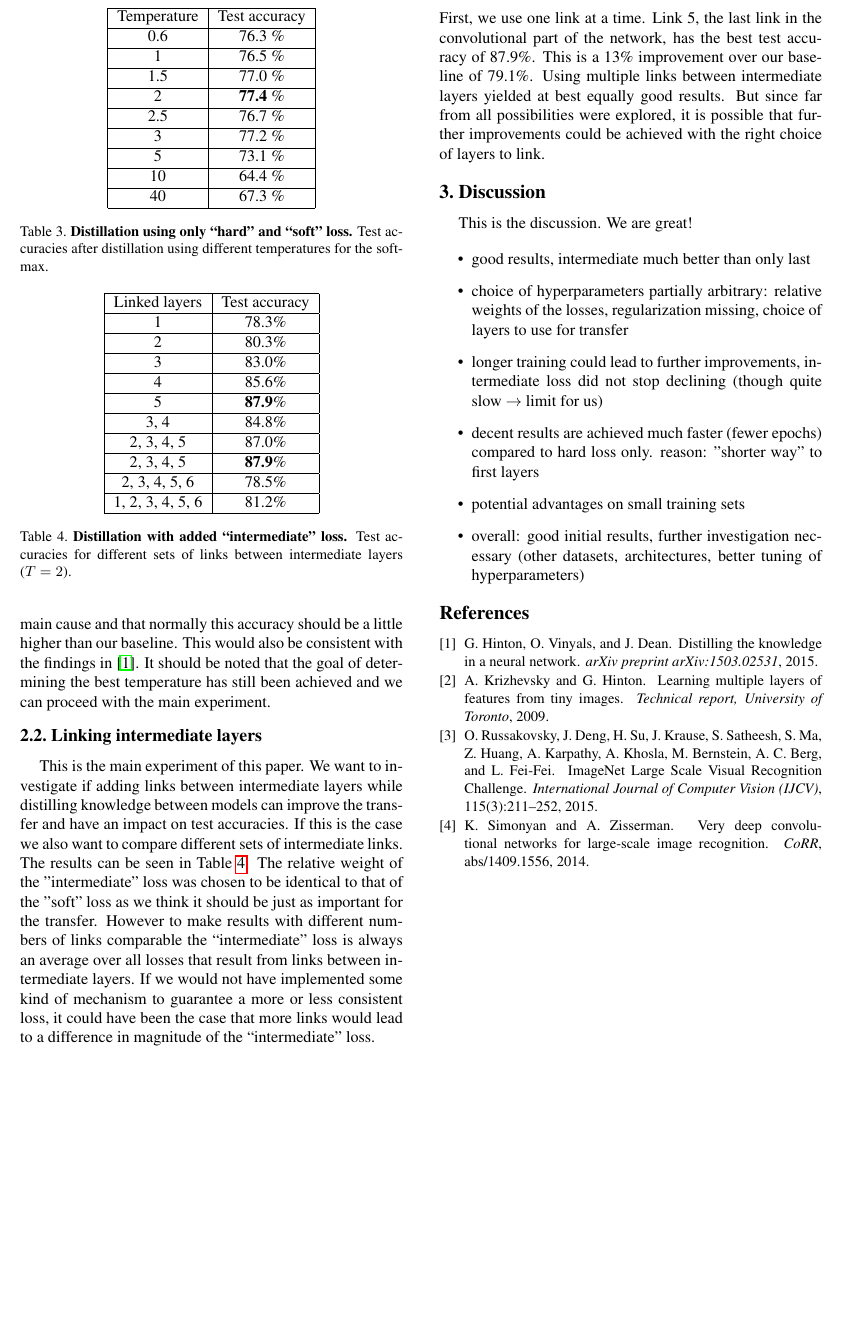
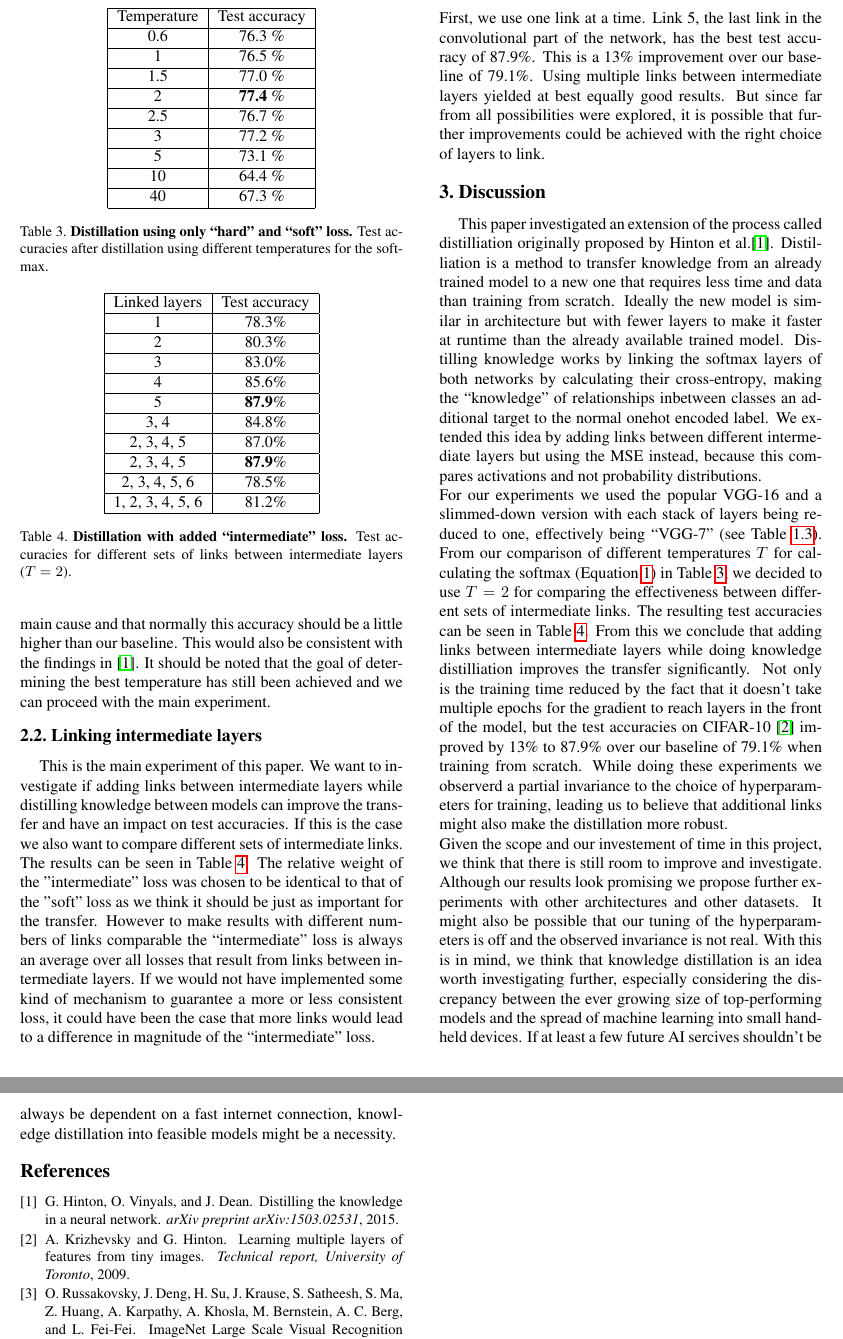
Before and after one commit to luzuku/mlcv-project-2017, a LaTeX paper (cvpr2017AuthorKit/latex/egpaper_final.tex): part of page 3 of 3 before the commit and two parts of pages 3 and 4 of 4 after it, the two joined at a grey line, cut so that both start at the same text, the shorter picture padded with empty space. Compiled offline with pdfLaTeX.

Commit message:
Paper: Add discussion

```diff
--- a/cvpr2017AuthorKit/latex/egpaper_final.tex
+++ b/cvpr2017AuthorKit/latex/egpaper_final.tex
@@ -214,16 +214,17 @@ First, we use one link at a time. Link 5, the last link in the convolutional par
 
 
 \section{Discussion}
-This is the discussion. We are great!
-
-\begin{itemize}
-	\item good results, intermediate much better than only last
-	\item choice of hyperparameters partially arbitrary: relative weights of the losses, regularization missing, choice of layers to use for transfer
-	\item longer training could lead to further improvements, intermediate loss did not stop declining (though quite slow $ \rightarrow $ limit for us)
-	\item decent results are achieved much faster (fewer epochs) compared to hard loss only. reason: "shorter way" to first layers
-	\item potential advantages on small training sets
-	\item overall: good initial results, further investigation necessary (other datasets, architectures, better tuning of hyperparameters)
-\end{itemize}
+This paper investigated an extension of the process called distilliation originally proposed by Hinton et al.\cite{hinton2015distilling}. Distilliation is a method to transfer knowledge from an already trained model to a new one that requires less time and data than training from scratch. Ideally the new model is similar in architecture but with fewer layers to make it faster at runtime than the already available trained model. Distilling knowledge works by linking the softmax layers of both networks by calculating their cross-entropy, making the ``knowledge" of relationships inbetween classes an additional target to the normal onehot encoded label. We extended this idea by adding links between different intermediate layers but using the MSE instead, because this compares activations and not probability distributions.\\
+For our experiments we used the popular VGG-16 and a slimmed-down version with each stack of layers being reduced to one, effectively being ``VGG-7" (see Table \ref{tab:network_architectures}). From our comparison of different temperatures $T$ for calculating the softmax (Equation \ref{eq:softmaxtemperature}) in Table \ref{tab:LL_results}, we decided to use $T=2$ for comparing the effectiveness between different sets of intermediate links. The resulting test accuracies can be seen in Table \ref{tab:interemediate_results}. From this we conclude that adding links between intermediate layers while doing knowledge distilliation improves the transfer significantly. Not only is the training time reduced by the fact that it doesn't take multiple epochs for the gradient to reach layers in the front of the model, but the test accuracies on CIFAR-10 \cite{krizhevsky2009learning} improved by 13\% to 87.9\% over our baseline of 79.1\% when training from scratch. While doing these experiments we observerd a partial invariance to the choice of hyperparameters for training, leading us to believe that additional links might also make the distillation more robust.\\
+Given the scope and our investement of time in this project, we think that there is still room to improve and investigate. Although our results look promising we propose further experiments with other architectures and other datasets. It might also be possible that our tuning of the hyperparameters is off and the observed invariance is not real. With this is in mind, we think that knowledge distillation is an idea worth investigating further, especially considering the discrepancy between the ever growing size of top-performing models and the spread of machine learning into small handheld devices. If at least a few future AI sercives shouldn't be always be dependent on a fast internet connection, knowledge distillation into feasible models might be a necessity.
+%\begin{itemize}
+%	\item good results, intermediate much better than only last
+%	\item choice of hyperparameters partially arbitrary: relative weights of the losses, regularization missing, choice of layers to use for transfer
+%	\item longer training could lead to further improvements, intermediate loss did not stop declining (though quite slow $ \rightarrow $ limit for us)
+%	\item decent results are achieved much faster (fewer epochs) compared to hard loss only. reason: "shorter way" to first layers
+%	\item potential advantages on small training sets
+%	\item overall: good initial results, further investigation necessary (other datasets, architectures, better tuning of hyperparameters)
+%\end{itemize}
 
 {\small
 \bibliographystyle{ieee}
```
Also changed, not shown: cvpr2017AuthorKit/latex/egpaper_final.pdf, 2 other files.
